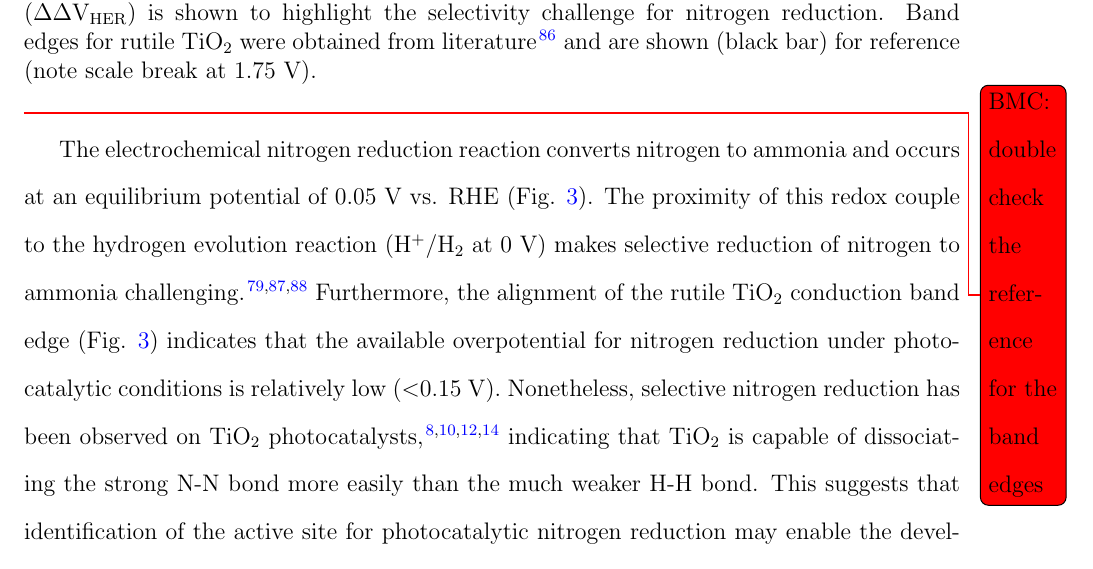
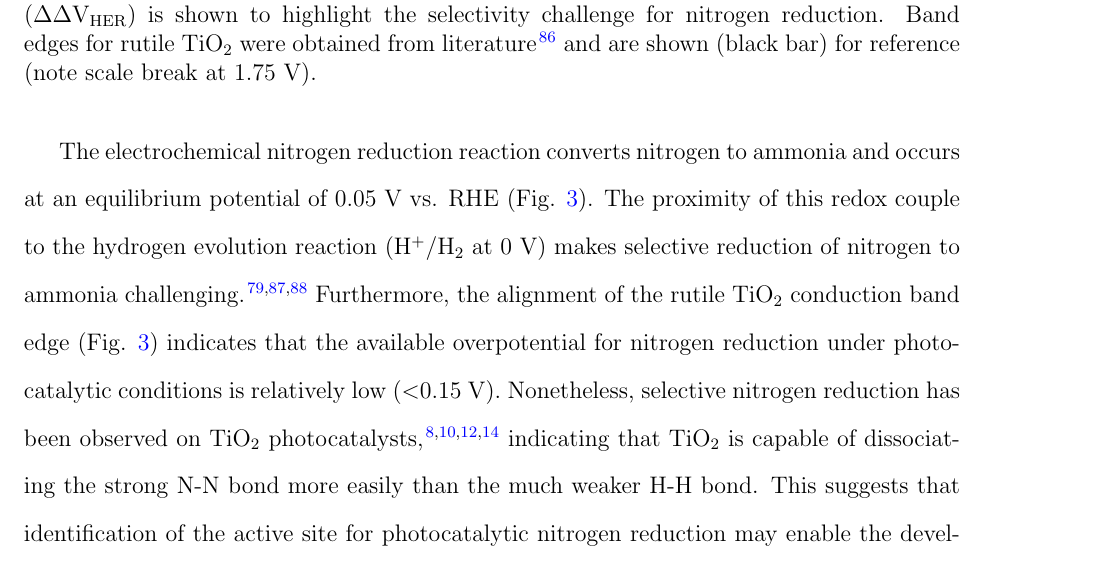
Before and after one commit to medford-group/Analysis-of-Photocatalytic-Nitrogen-Fixation, a LaTeX paper (main.tex): part of page 10 of 41, cut so that both start at the same text. Compiled offline with pdfLaTeX.

Commit message:
Update on Overleaf.

```diff
--- a/main.tex
+++ b/main.tex
@@ -142,7 +142,6 @@ The surface phase diagrams under aqueous conditions (\ref{fig:surface_diagram}b)
 \caption{Redox couples for nitrogen reduction (red) and oxidation (blue) with required driving force ($\Delta$V) \cite{Medford_2017}. The difference between hydrogen evolution and nitrogen reduction ($\mathrm{\Delta \Delta V_{HER}}$) is shown to highlight the selectivity challenge for nitrogen reduction. Band edges for rutile TiO$_2$ were obtained from literature \cite{Nozik_1996}  and are shown (black bar) for reference (note scale break at 1.75 V).}
 \label{fig:redox_ladder}
 \end{figure}
-\todobmc{double check the reference for the band edges}
 
 The electrochemical nitrogen reduction reaction converts nitrogen to ammonia and occurs at an equilibrium potential of 0.05 V vs. RHE (Fig. \ref{fig:redox_ladder}). The proximity of this redox couple to the hydrogen evolution reaction (H$^+$/H$_2$ at 0 V) makes selective reduction of nitrogen to ammonia challenging \cite{Skulason_2012, Montoya_2015,Singh_2017}. Furthermore, the alignment of the rutile TiO$_2$ conduction band edge (Fig. \ref{fig:redox_ladder}) indicates that the available overpotential for nitrogen reduction under photocatalytic conditions is relatively low ($<$0.15 V).  Nonetheless, selective nitrogen reduction has been observed on TiO$_2$ photocatalysts \cite{Schrauzer_1977, Schrauzer_1983,Schrauzer_2011,Augugliaro_1982}, indicating that TiO$_2$ is capable of dissociating the strong N-N bond more easily than the much weaker H-H bond. This suggests that identification of the active site for photocatalytic nitrogen reduction may enable the development of improved nitrogen reduction electrocatalysts. In this section we hypothesize that the active site is pristine rutile (110), and examine the binding free energies of intermediates for the dissociative and associative nitrogen reduction pathways.
 
```
